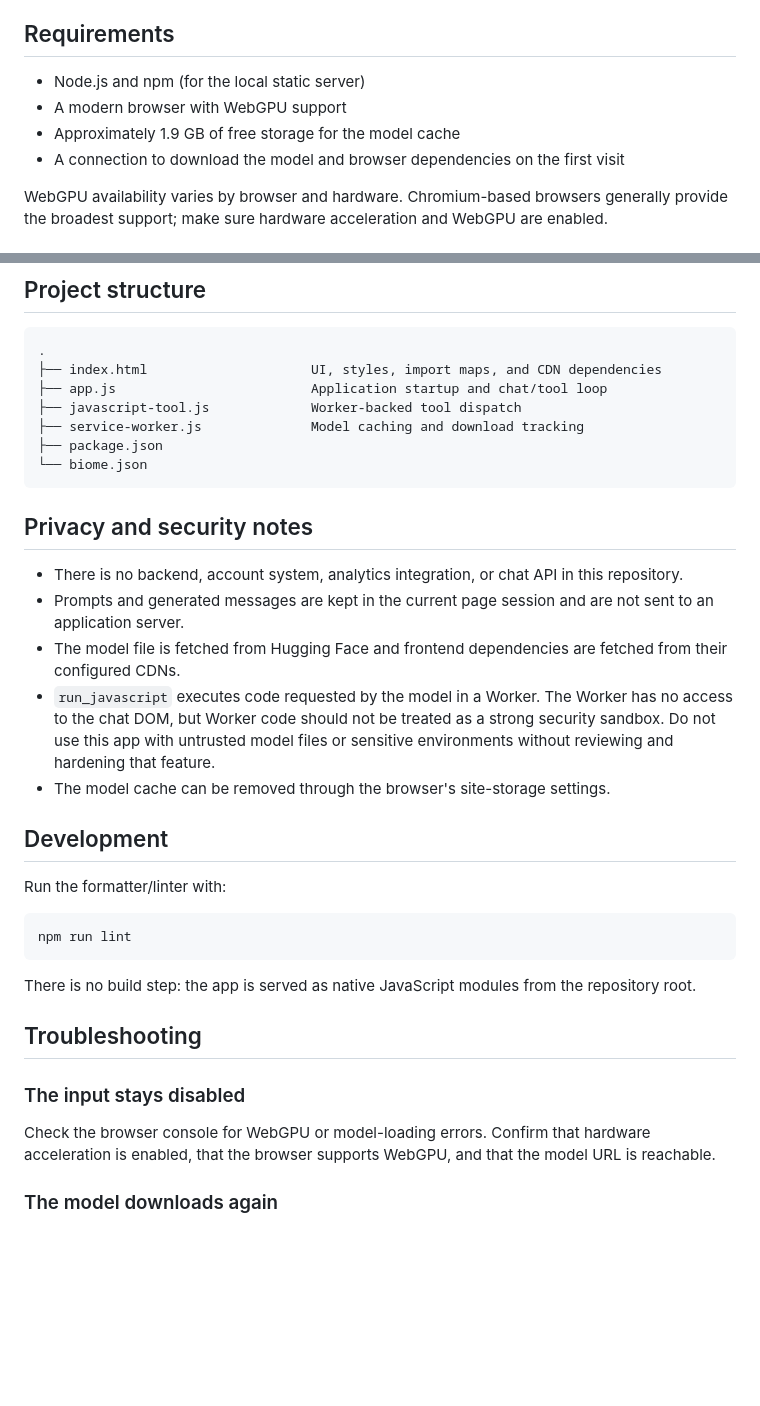
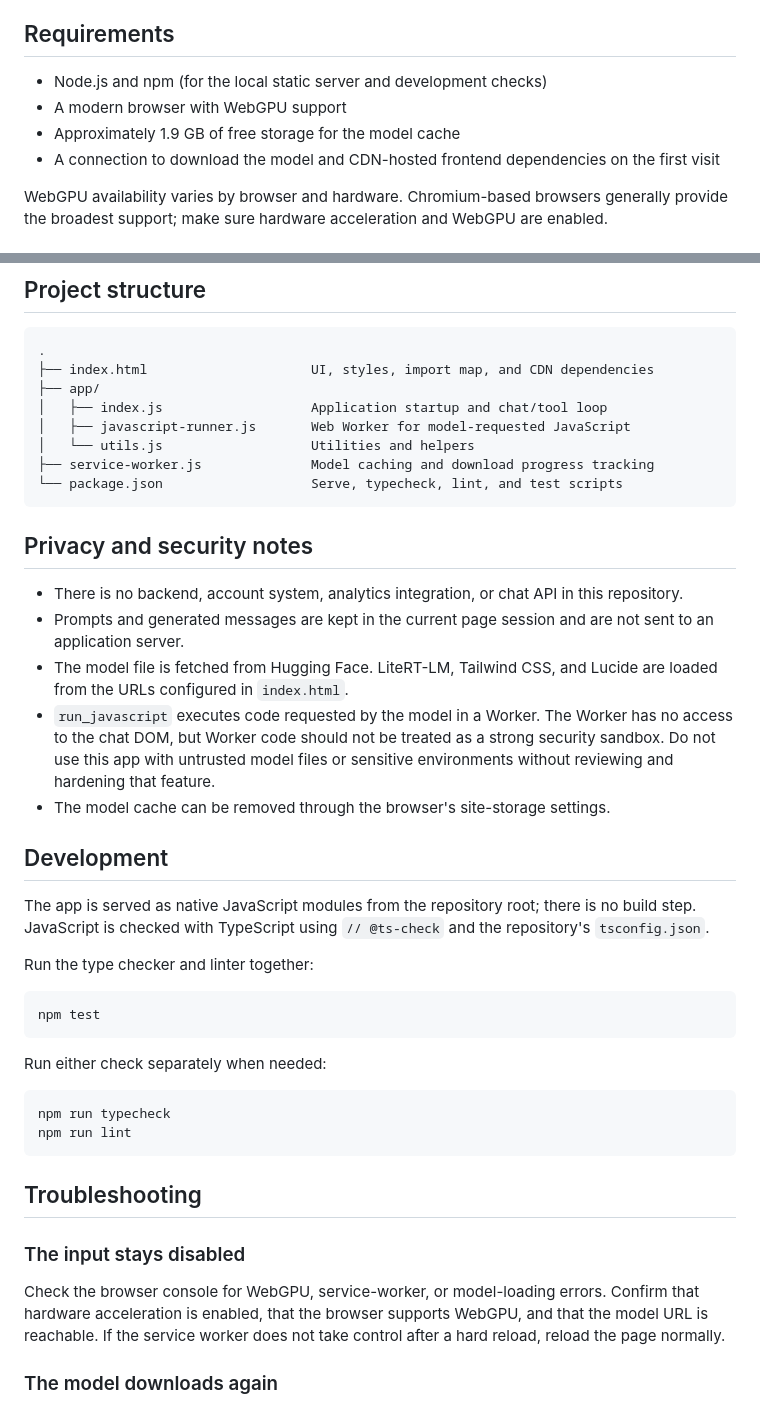
Before and after one commit to lamartinecabral/gemmatalk, a Markdown page: README.md, 2 parts joined by grey strips. GitHub-like rendering; blank space fills up the shorter version.

Commit message:
docs: update README to clarify requirements and development instructions

````diff
--- a/README.md
+++ b/README.md
@@ -17,10 +17,10 @@ The model is downloaded from Hugging Face on the first visit (approximately **1.
 
 ## Requirements
 
-- Node.js and npm (for the local static server)
+- Node.js and npm (for the local static server and development checks)
 - A modern browser with WebGPU support
 - Approximately 1.9 GB of free storage for the model cache
-- A connection to download the model and browser dependencies on the first visit
+- A connection to download the model and CDN-hosted frontend dependencies on the first visit
 
 WebGPU availability varies by browser and hardware. Chromium-based browsers generally provide the broadest support; make sure hardware acceleration and WebGPU are enabled.
 
@@ -59,37 +59,45 @@ GemmaTalk exposes one tool to the model, `run_javascript`, for calculations and
 
 ```text
 .
-├── index.html                     UI, styles, import maps, and CDN dependencies
-├── app.js                         Application startup and chat/tool loop
-├── javascript-tool.js             Worker-backed tool dispatch
-├── service-worker.js              Model caching and download tracking
-├── package.json
-└── biome.json
+├── index.html                     UI, styles, import map, and CDN dependencies
+├── app/
+│   ├── index.js                   Application startup and chat/tool loop
+│   ├── javascript-runner.js       Web Worker for model-requested JavaScript
+│   └── utils.js                   Utilities and helpers
+├── service-worker.js              Model caching and download progress tracking
+└── package.json                   Serve, typecheck, lint, and test scripts
 ```
 
 ## Privacy and security notes
 
 - There is no backend, account system, analytics integration, or chat API in this repository.
 - Prompts and generated messages are kept in the current page session and are not sent to an application server.
-- The model file is fetched from Hugging Face and frontend dependencies are fetched from their configured CDNs.
+- The model file is fetched from Hugging Face. LiteRT-LM, Tailwind CSS, and Lucide are loaded from the URLs configured in `index.html`.
 - `run_javascript` executes code requested by the model in a Worker. The Worker has no access to the chat DOM, but Worker code should not be treated as a strong security sandbox. Do not use this app with untrusted model files or sensitive environments without reviewing and hardening that feature.
 - The model cache can be removed through the browser's site-storage settings.
 
 ## Development
 
-Run the formatter/linter with:
+The app is served as native JavaScript modules from the repository root; there is no build step. JavaScript is checked with TypeScript using `// @ts-check` and the repository's `tsconfig.json`.
+
+Run the type checker and linter together:
 
 ```bash
+npm test
+```
+
+Run either check separately when needed:
+
+```bash
+npm run typecheck
 npm run lint
 ```
-
-There is no build step: the app is served as native JavaScript modules from the repository root.
 
 ## Troubleshooting
 
 ### The input stays disabled
 
-Check the browser console for WebGPU or model-loading errors. Confirm that hardware acceleration is enabled, that the browser supports WebGPU, and that the model URL is reachable.
+Check the browser console for WebGPU, service-worker, or model-loading errors. Confirm that hardware acceleration is enabled, that the browser supports WebGPU, and that the model URL is reachable. If the service worker does not take control after a hard reload, reload the page normally.
 
 ### The model downloads again
 
````
